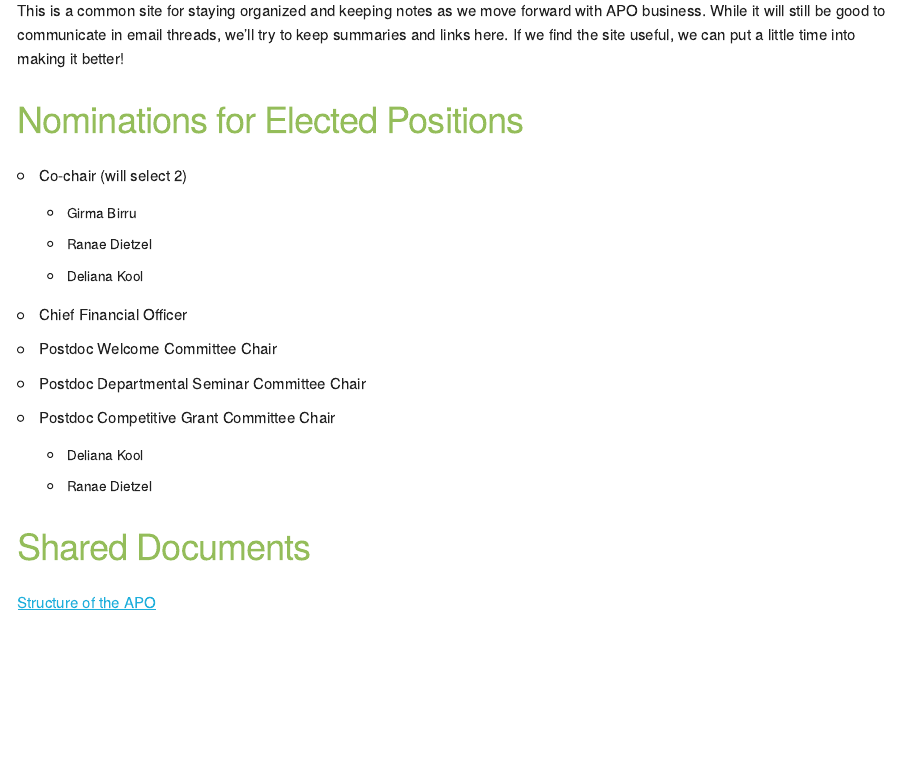
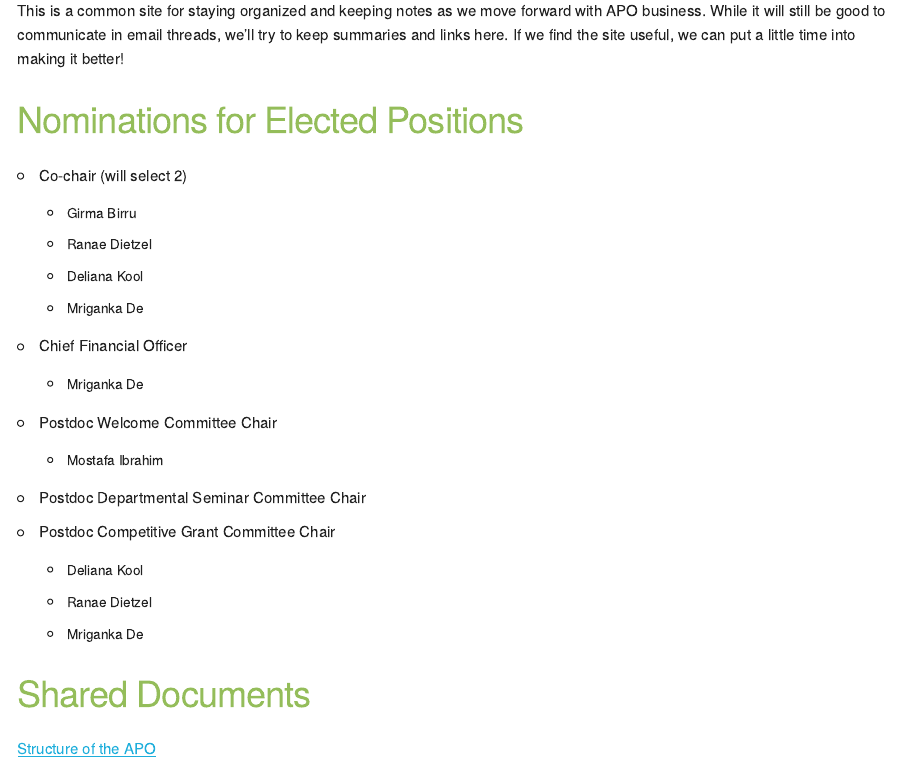
Before and after one commit to isu-apo/isu-apo.github.io, an R Markdown document (index.Rmd): the page in a window 1100 px wide, from 240 px down. The pictures show the output file index.html that the author committed with the source, opened offline.

Commit message:
Updated nominations

```diff
--- a/index.Rmd
+++ b/index.Rmd
@@ -9,12 +9,16 @@ This is a common site for staying organized and keeping notes as we move forward
     + Girma Birru
     + Ranae Dietzel
     + Deliana Kool
+    + Mriganka De
   * Chief Financial Officer
+    + Mriganka De
   * Postdoc Welcome Committee Chair
+    + Mostafa Ibrahim
   * Postdoc Departmental Seminar Committee Chair
   * Postdoc Competitive Grant Committee Chair
     + Deliana Kool
     + Ranae Dietzel
+    + Mriganka De
 
 
 ### Shared Documents
```
Also changed, not shown: index.html.
